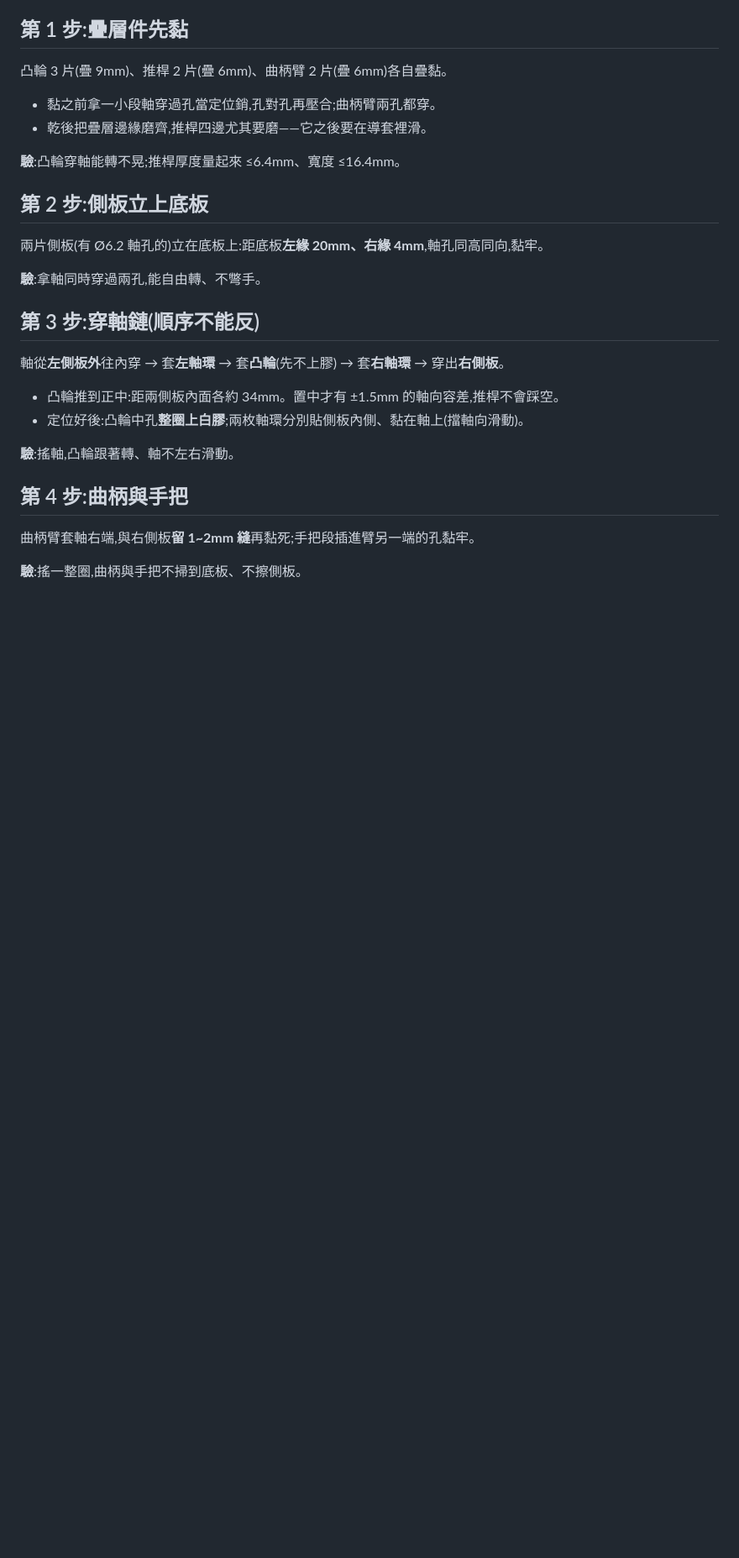
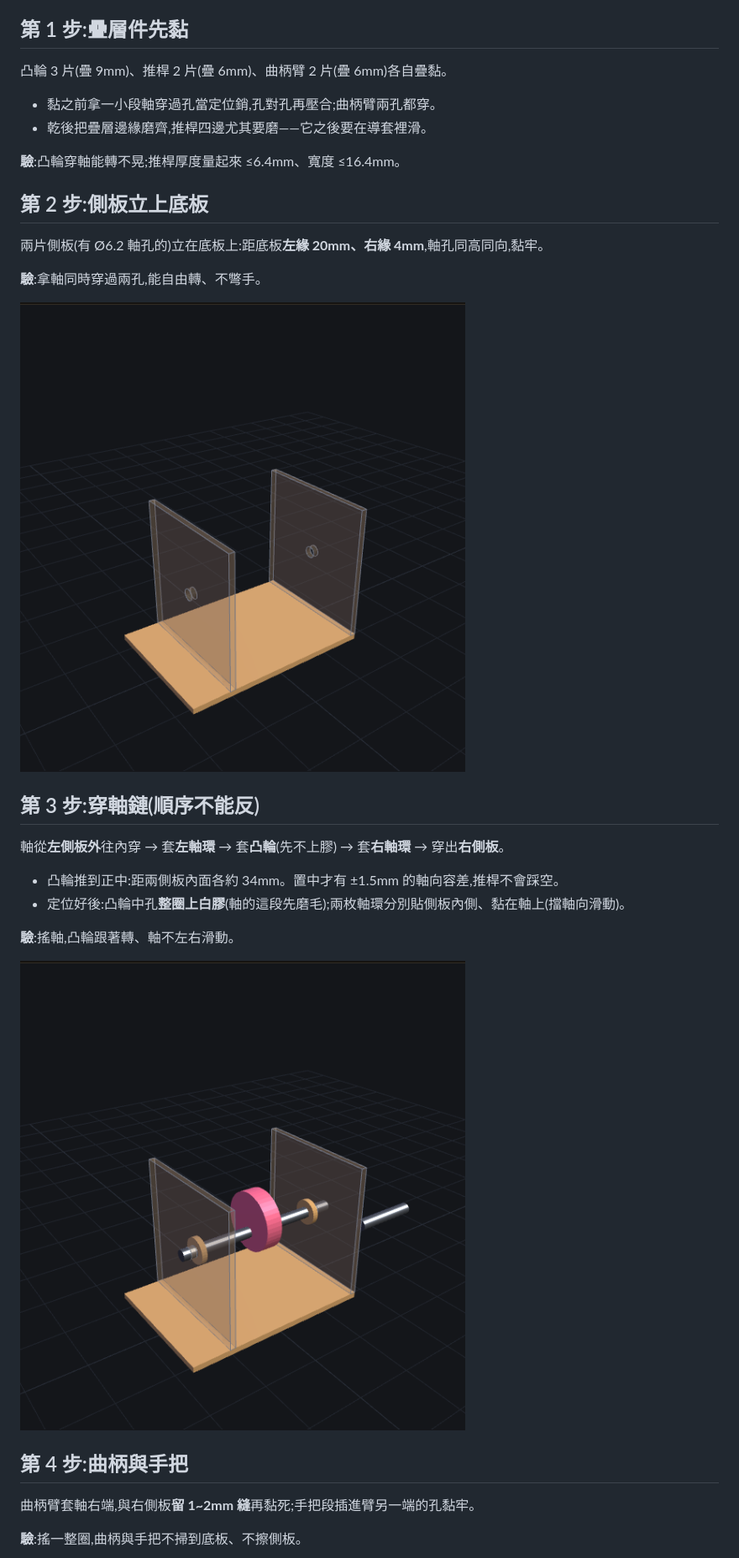
Before and after one commit to yazelin/skull-cam-toy, a Markdown page: HEART-ASSEMBLY.md, the part around one of its changes. Shown at 84% size. Drawn GitHub-style; pictures changed too: assets/asm/step2.png (added), assets/asm/step3.png (added); blank space fills up the shorter version.

Commit message:
docs(heart): 組裝頁每步附 3D 完成狀態參考圖(顯隱系統逐步出圖);膠水指引修正——白膠為主、熱熔膠禁用於配合面、竹筷黏合段磨毛;橡皮筋移除(自重回位餘裕計算 386rpm 才跳離)
Co-Authored-By: Claude Fable 5 <noreply@anthropic.com>

```diff
--- a/HEART-ASSEMBLY.md
+++ b/HEART-ASSEMBLY.md
@@ -29,14 +31,18 @@
 
 **驗**:拿軸同時穿過兩孔,能自由轉、不彆手。
 
+![第 2 步完成:側板立上底板](assets/asm/step2.png)
+
 ## 第 3 步:穿軸鏈(順序不能反)
 
 軸從**左側板外**往內穿 → 套**左軸環** → 套**凸輪**(先不上膠) → 套**右軸環** → 穿出**右側板**。
 
 - 凸輪推到正中:距兩側板內面各約 34mm。置中才有 ±1.5mm 的軸向容差,推桿不會踩空。
-- 定位好後:凸輪中孔**整圈上白膠**;兩枚軸環分別貼側板內側、黏在軸上(擋軸向滑動)。
+- 定位好後:凸輪中孔**整圈上白膠**(軸的這段先磨毛);兩枚軸環分別貼側板內側、黏在軸上(擋軸向滑動)。
 
 **驗**:搖軸,凸輪跟著轉、軸不左右滑動。
+
+![第 3 步完成:軸鏈就位,凸輪置中](assets/asm/step3.png)
 
 ## 第 4 步:曲柄與手把
 
```
Also changed, not shown: other parts of HEART-ASSEMBLY.md (+10 -2 lines), assets/asm/step4.png (added), assets/asm/step5.png (added), assets/asm/step6.png (added), 3 other files.
